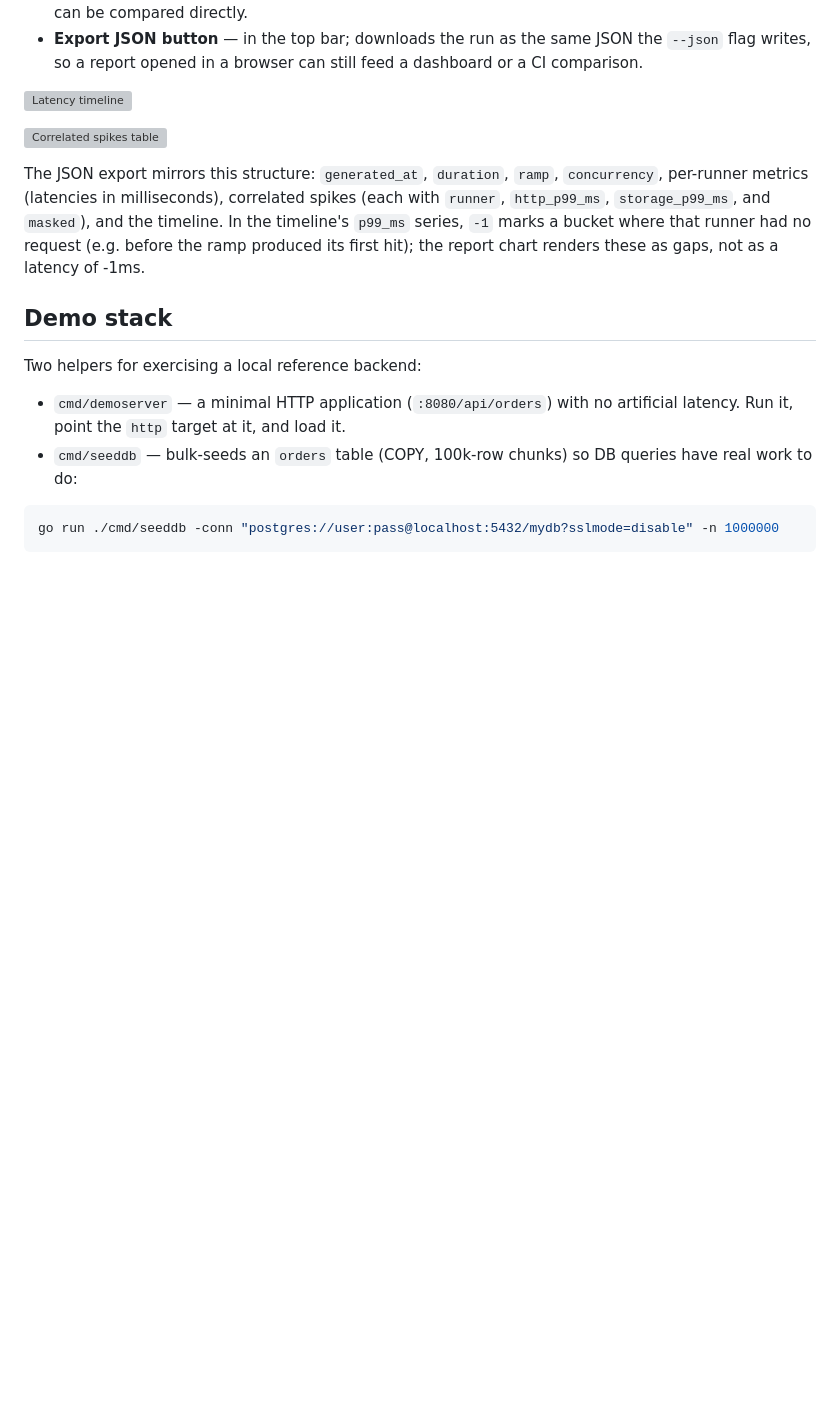
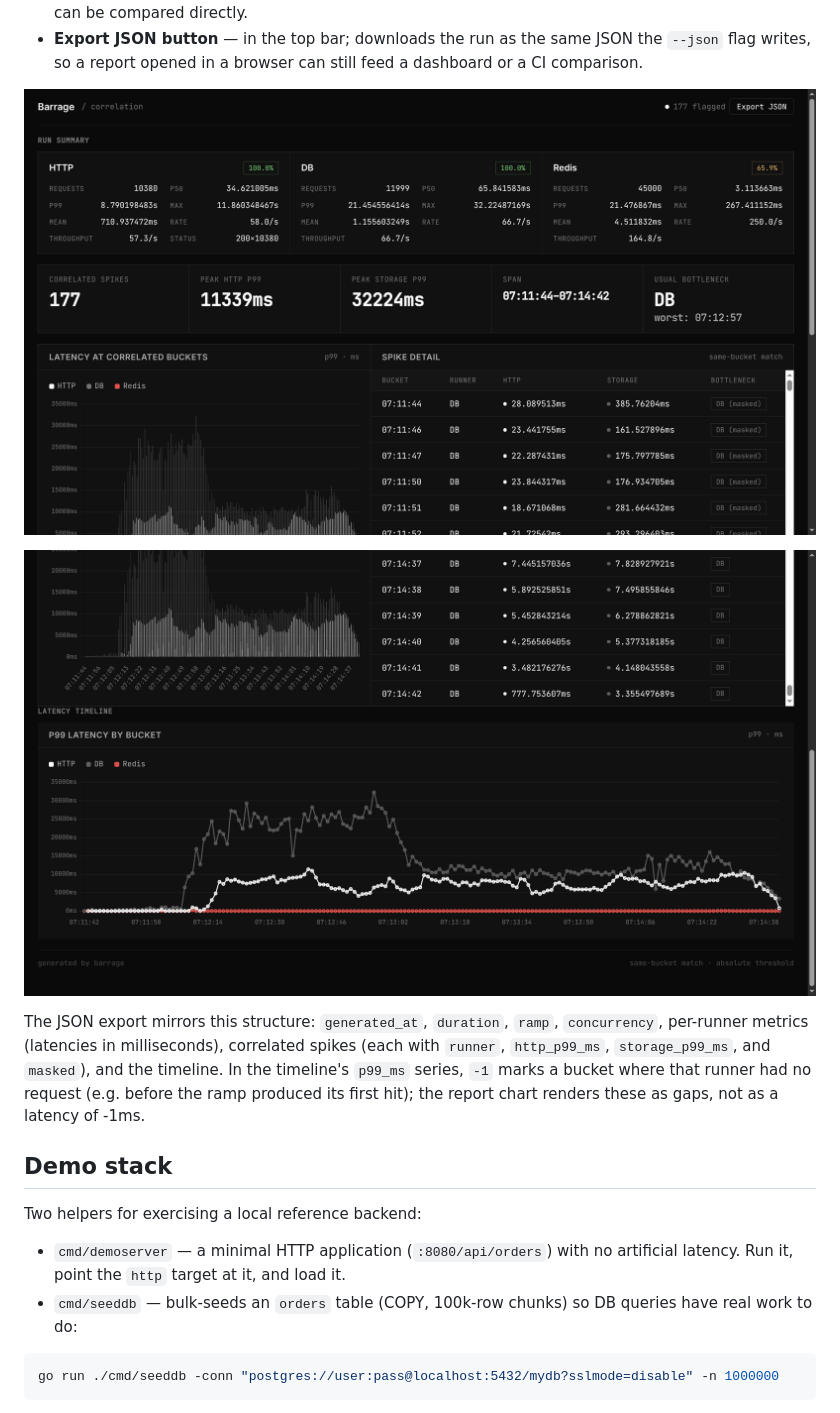
Before and after one commit to codetesla51/barrage, a Markdown page: README.md, the part around one of its changes. Rendered like a GitHub page; blank space fills up the shorter version; grey boxes are pictures that could not be loaded.

Commit message:
docs: use TodoAPI run screenshots for report sections, drop architecture diagram

```diff
--- a/README.md
+++ b/README.md
@@ -321,10 +318,10 @@ Thresholds default to 100ms each and apply per runner (`--http-threshold`,
   dashboard or a CI comparison.
 
 <!-- TODO: screenshot of the latency timeline chart -->
-![Latency timeline](./docs/timeline-chart.png)
+![Latency timeline](./docs/todo-api-run-2.png)
 
 <!-- TODO: screenshot of the correlated spikes table -->
-![Correlated spikes table](./docs/spikes-table.png)
+![Correlated spikes table](./docs/todo-api-run-1.png)
 
 The JSON export mirrors this structure: `generated_at`, `duration`, `ramp`,
 `concurrency`, per-runner metrics (latencies in milliseconds), correlated spikes
```
Also changed, not shown: other parts of README.md (+0 -3 lines).
